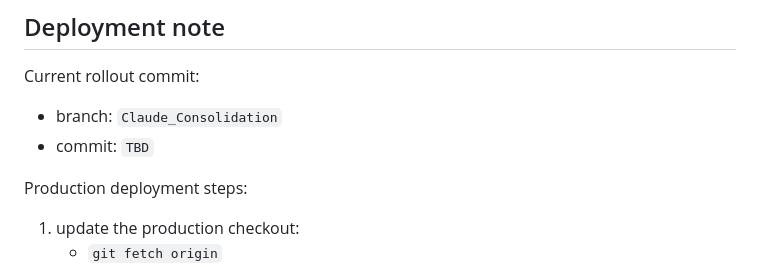
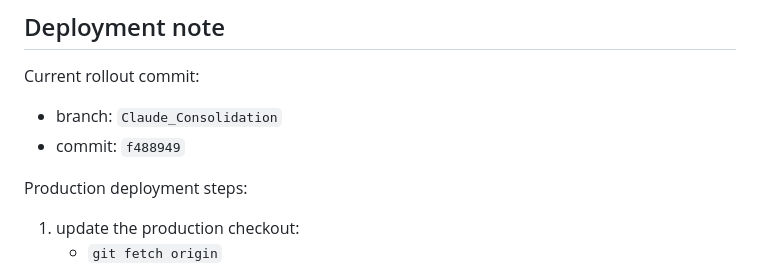
Before and after one commit to benwaldman33/gold-drop-production_tracker, a Markdown page: SESSION_SYNOPSIS.md, the part around the change. GitHub-like rendering.

Commit message:
Update Journey revenue actuals rollout note hash

```diff
--- a/SESSION_SYNOPSIS.md
+++ b/SESSION_SYNOPSIS.md
@@ -818,7 +818,7 @@ The implementation phases are now shipped:
 Current rollout commit:
 
 - branch: `Claude_Consolidation`
-- commit: `TBD`
+- commit: `f488949`
 
 Production deployment steps:
 
```
